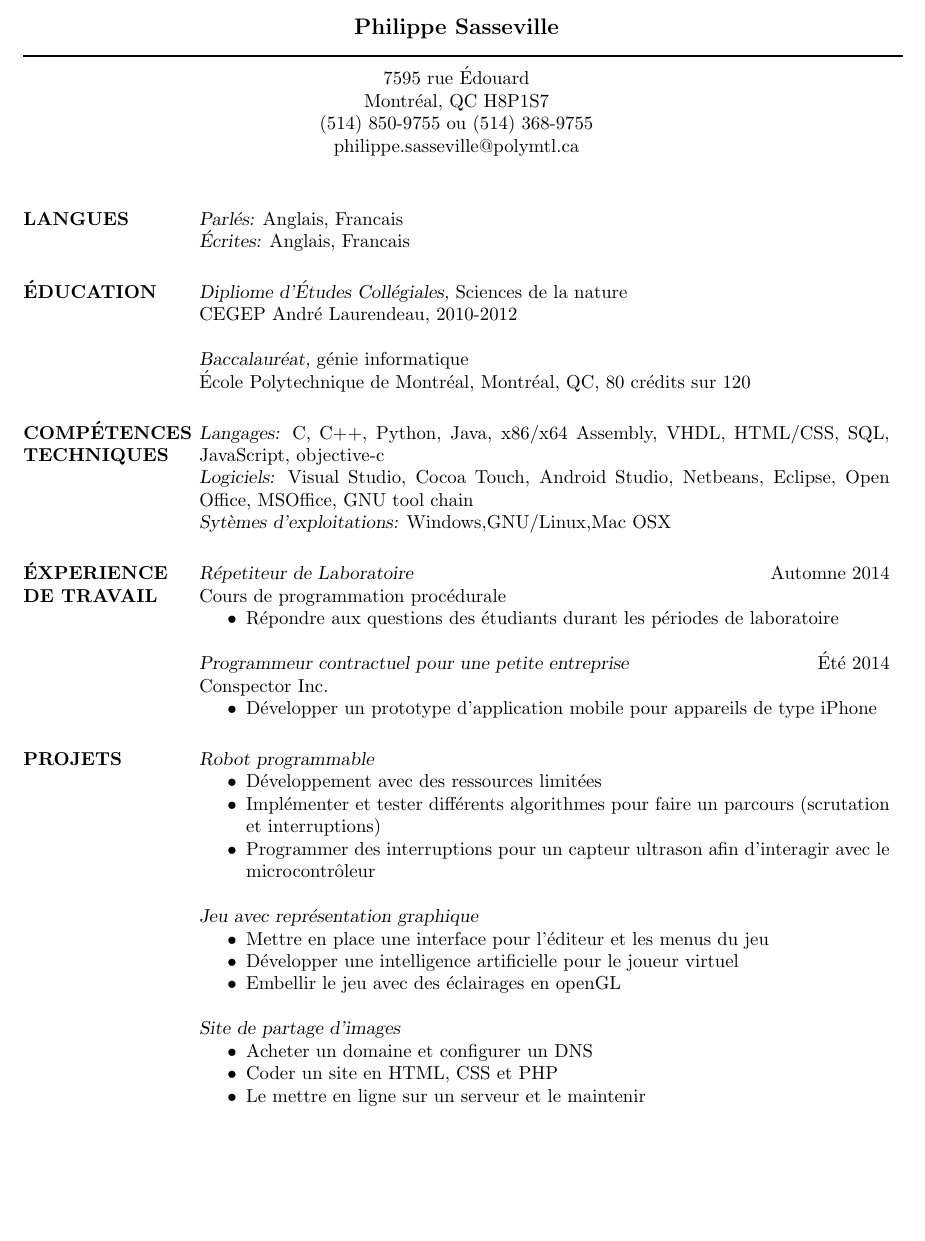
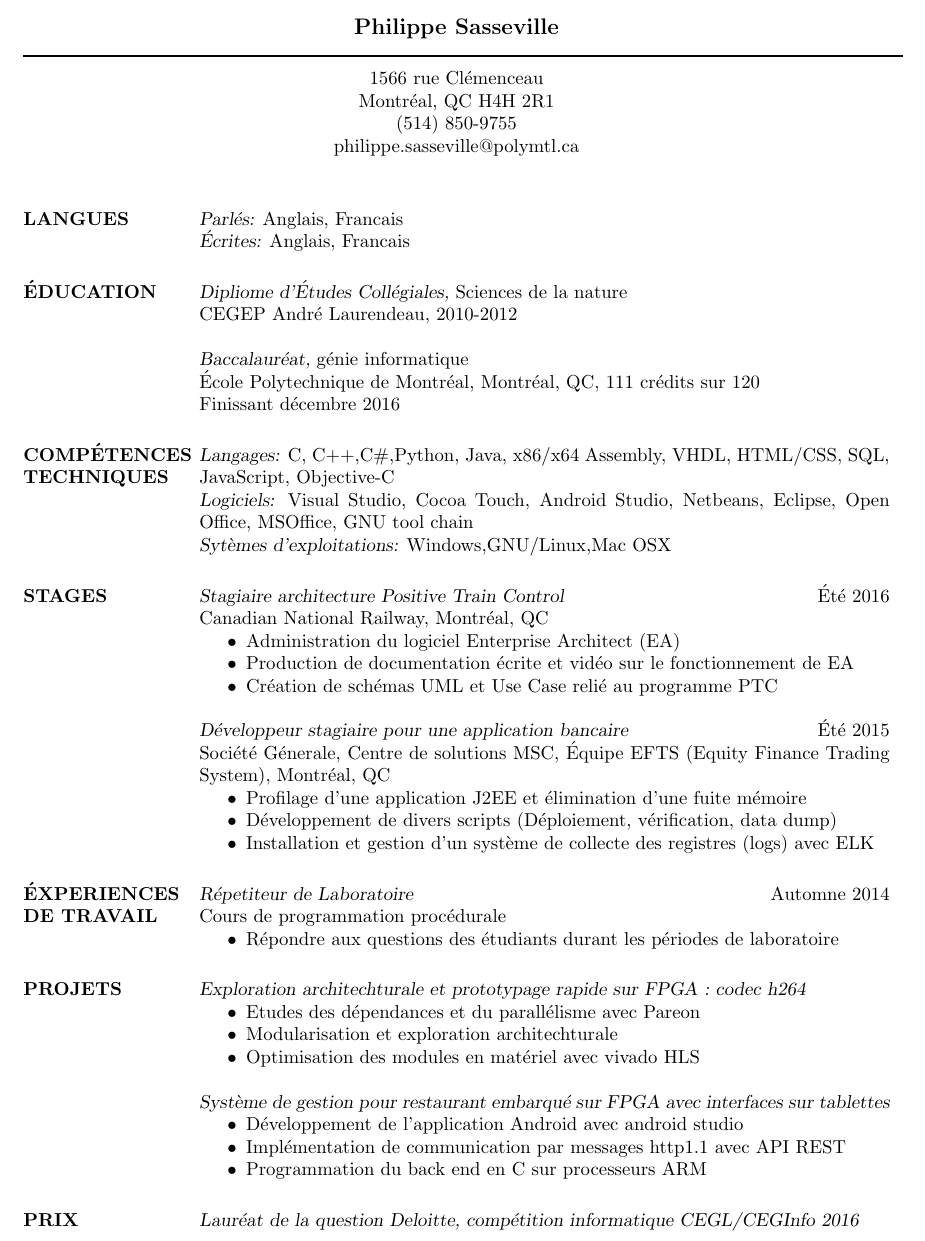
Before and after one commit to philippesasseville/CV.tex, a LaTeX CV (cv_2.tex): part of the page, cut so that both start at the same text, the shorter picture padded with empty space. Compiled offline with pdfLaTeX.

Commit message:
version 2016

```diff
--- a/cv_2.tex
+++ b/cv_2.tex
@@ -37,9 +37,9 @@
 
 \moveleft\hoffset\vbox{\hrule width\resumewidth height 1pt}\smallskip % Horizontal line after name; adjust line thickness by changing the '1pt'
 
-\moveleft.5\hoffset\centerline{7595 rue \'Edouard} % Your address
-\moveleft.5\hoffset\centerline{Montr\'eal, QC H8P1S7}
-\moveleft.5\hoffset\centerline{(514) 850-9755 ou (514) 368-9755}
+\moveleft.5\hoffset\centerline{1566 rue Cl\'emenceau} % Your address
+\moveleft.5\hoffset\centerline{Montr\'eal, QC H4H 2R1}
+\moveleft.5\hoffset\centerline{(514) 850-9755}
 \moveleft.5\hoffset\centerline{philippe.sasseville@polymtl.ca}
 
 %----------------------------------------------------------------------------------------
@@ -65,7 +65,8 @@
 CEGEP Andr\'e Laurendeau, 2010-2012
 
 {\sl Baccalaur\'eat,} g\'enie informatique \\
-\'Ecole Polytechnique de Montr\'eal, Montr\'eal, QC, 80 cr\'edits sur 120
+\'Ecole Polytechnique de Montr\'eal, Montr\'eal, QC, 111 cr\'edits sur 120\\
+Finissant d\'ecembre 2016
 
 %----------------------------------------------------------------------------------------
 %	COMPUTER SKILLS SECTION
@@ -74,27 +75,43 @@ CEGEP Andr\'e Laurendeau, 2010-2012
 \section{COMP\'ETENCES\\ TECHNIQUES}
 
 {\sl Langages:}
-C, C++, Python, Java, x86/x64 Assembly, VHDL, HTML/CSS, SQL, JavaScript, objective-c \\
+C, C++,C\#,Python, Java, x86/x64 Assembly, VHDL, HTML/CSS, SQL, JavaScript, Objective-C \\
 {\sl Logiciels:}
 Visual Studio, Cocoa Touch, Android Studio, Netbeans, Eclipse, Open Office, MSOffice, GNU tool chain \\
 {\sl Syt\`emes d'exploitations:} Windows,GNU/Linux,Mac OSX
 
 %----------------------------------------------------------------------------------------
+%	STAGES
+%----------------------------------------------------------------------------------------
+
+\section{ STAGES}
+
+{\sl Stagiaire architecture Positive Train Control} \hfill \'Et\'e 2016 \\
+Canadian National Railway, Montr\'eal, QC
+\begin{itemize} \itemsep -2pt % Reduce space between items
+\item Administration du logiciel Enterprise Architect (EA)
+\item Production de documentation \'ecrite et vid\'eo sur le fonctionnement de EA
+\item Cr\'eation de sch\'emas UML et Use Case reli\'e au programme PTC
+\end{itemize}
+
+{\sl D\'eveloppeur stagiaire pour une application bancaire} \hfill \'Et\'e 2015 \\
+Soci\'et\' e G\'enerale, Centre de solutions MSC, \'Equipe EFTS (Equity Finance Trading System), Montr\'eal, QC
+\begin{itemize} \itemsep -2pt % Reduce space between items
+\item Profilage d'une application J2EE et \'elimination d'une fuite m\'emoire
+\item  D\'eveloppement de divers scripts (D\'eploiement, v\'erification, data dump)
+\item  Installation et gestion d'un syst\`eme de collecte des registres (logs) avec ELK
+\end{itemize}
+
+%----------------------------------------------------------------------------------------
 %	PROFESSIONAL WORK EXPERIENCE SECTION
 %----------------------------------------------------------------------------------------
 
-\section{\'EXPERIENCE \\ DE TRAVAIL}
+\section{\'EXPERIENCES \\ DE TRAVAIL}
 
 {\sl R\'epetiteur de Laboratoire} \hfill Automne 2014 \\
 Cours de programmation proc\'edurale
 \begin{itemize} \itemsep -2pt % Reduce space between items
 \item R\'epondre aux questions des \'etudiants durant les p\'eriodes de laboratoire
-\end{itemize}
-
-{\sl Programmeur contractuel pour une petite entreprise} \hfill \'Et\'e 2014 \\
-Conspector Inc.
-\begin{itemize} \itemsep -2pt % Reduce space between items
-\item D\'evelopper un prototype d'application mobile pour appareils de type iPhone
 \end{itemize}
 
 %----------------------------------------------------------------------------------------
@@ -103,28 +120,27 @@ Conspector Inc.
 
 \section{PROJETS}
 
-{\sl Robot programmable}
+{\sl Exploration architechturale et prototypage rapide sur FPGA : codec h264}
 \begin{itemize} \itemsep -2pt % Reduce space between items
-\item D\'eveloppement avec des ressources limit\'ees
-\item Impl\'ementer et tester diff\'erents algorithmes pour faire un parcours (scrutation et interruptions)
-\item Programmer des interruptions pour un capteur ultrason afin d'interagir avec le microcontr\^oleur
-
+\item Etudes des d\'ependances et du parall\'elisme avec Pareon
+\item Modularisation et exploration architechturale
+\item Optimisation des modules en mat\'eriel avec vivado HLS
 \end{itemize}
 
-{\sl Jeu avec repr\'esentation graphique}
+{\sl Syst\`eme de gestion pour restaurant embarqu\'e sur FPGA avec interfaces sur tablettes}
 \begin{itemize} \itemsep -2pt % Reduce space between items
-\item Mettre en place une interface pour l'\'editeur et les menus du jeu
-\item D\'evelopper une intelligence artificielle pour le joueur virtuel
-\item Embellir le jeu avec des \'eclairages en openGL
+\item D\'eveloppement de l’application Android avec android studio
+\item  Impl\'ementation de communication par messages http1.1 avec API REST
+\item  Programmation du back end en C sur processeurs ARM
 \end{itemize}
 
-{\sl Site de partage d'images}
-\begin{itemize} \itemsep -2pt % Reduce space between items
-\item Acheter un domaine et configurer un DNS
-\item Coder un site en HTML, CSS et PHP
-\item Le mettre en ligne sur un serveur et le maintenir
-\end{itemize}
+%----------------------------------------------------------------------------------------
+%	PRIX
+%----------------------------------------------------------------------------------------
 
+\section{PRIX}
+
+{\sl Laur\'eat de la question Deloitte, comp\'etition informatique CEGL/CEGInfo 2016}
 
 \end{resume}
 \end{document}
```
